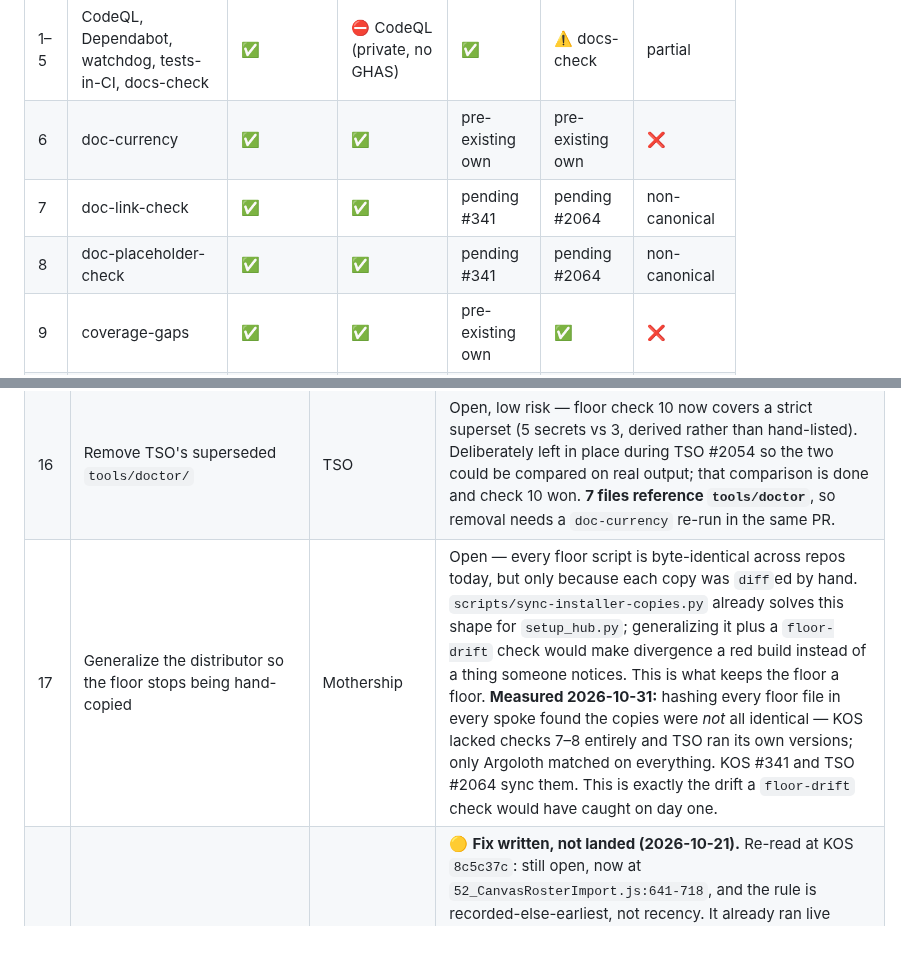
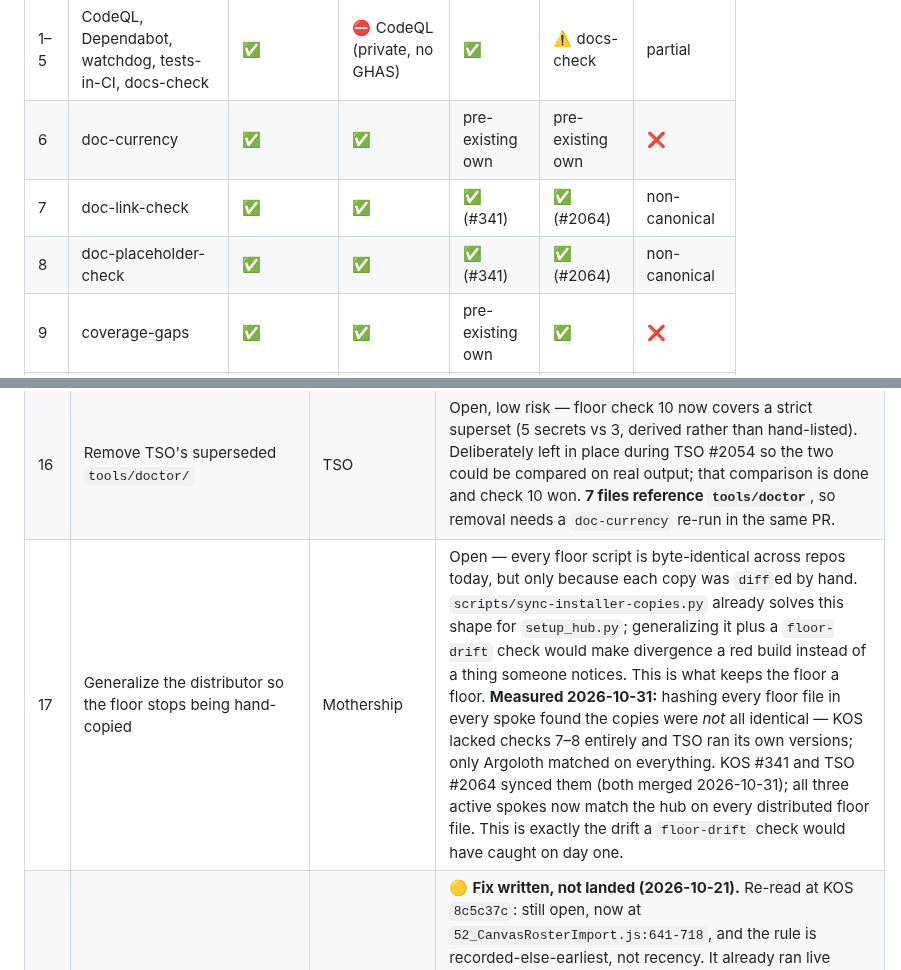
Before and after one commit to adamberneche-afk/Mothership, a Markdown page: SESSION_HANDOFF.md, 2 parts joined by grey strips. Drawn GitHub-style; blank space fills up the shorter version.

Commit message:
docs: KOS #341 and TSO #2064 merged - floor checks 7-8 now in sync
Co-Authored-By: Claude Opus 5.5 <noreply@anthropic.com>
Claude-Session: https://claude.ai/code/session_01TB8wQ3gDSRtmxH2Jdq8vDx

```diff
--- a/SESSION_HANDOFF.md
+++ b/SESSION_HANDOFF.md
@@ -101,8 +101,8 @@ Grouped by what it changes for whoever reads this next.
 |---|---|---|---|---|---|---|
 | 1–5 | CodeQL, Dependabot, watchdog, tests-in-CI, docs-check | ✅ | ⛔ CodeQL (private, no GHAS) | ✅ | ⚠️ docs-check | partial |
 | 6 | doc-currency | ✅ | ✅ | pre-existing own | pre-existing own | ❌ |
-| 7 | doc-link-check | ✅ | ✅ | pending #341 | pending #2064 | non-canonical |
-| 8 | doc-placeholder-check | ✅ | ✅ | pending #341 | pending #2064 | non-canonical |
+| 7 | doc-link-check | ✅ | ✅ | ✅ (#341) | ✅ (#2064) | non-canonical |
+| 8 | doc-placeholder-check | ✅ | ✅ | ✅ (#341) | ✅ (#2064) | non-canonical |
 | 9 | coverage-gaps | ✅ | ✅ | pre-existing own | ✅ | ❌ |
 | 10 | secrets-doctor | ✅ | ✅ | ✅ | ✅ | PR #6, draft |
 
@@ -164,7 +164,7 @@ The whole arc in one place — three banners and an open-items footnote above te
 | 14 | `GLOBAL_GITHUB_TOKEN` looks configured but invalid — the watchdog is failing silently on it | Mothership | **Owner-only.** `watchdog.yml`'s last two scheduled runs (2026-09-08, 2026-09-15) failed on a GitHub API call using it, with no watchdog issue opened. `secrets-doctor` confirms the secret is *set and non-empty*, so this is an expired or under-scoped value, not a missing one — the one failure mode check 10 explicitly cannot see. Rotate it. **Escalated (2026-10-31):** still bad; Watchdog run #10 (2026-10-27), Health Report and Collect Issue Feedback all die on `401 Bad credentials`. Give the watchdog's alarm path its own credential (the built-in `GITHUB_TOKEN`) so this can never be silent again. |
 | 15 | A scheduled workflow that stops firing produces no signal at all | TSO (found), all repos (class) | Open — TSO's `call-hub.yml` is `state: active`, unchanged since 2026-03-23, 2,157 runs, **last run 2026-08-05**. Six weeks dormant, silently. Check 3 (watchdog) asks whether the *last run* succeeded, which a workflow with no recent runs passes vacuously. Needs a staleness dimension: a `schedule:` workflow whose last run is older than its own cron interval is a finding. |
 | 16 | Remove TSO's superseded `tools/doctor/` | TSO | Open, low risk — floor check 10 now covers a strict superset (5 secrets vs 3, derived rather than hand-listed). Deliberately left in place during TSO #2054 so the two could be compared on real output; that comparison is done and check 10 won. **7 files reference `tools/doctor`**, so removal needs a `doc-currency` re-run in the same PR. |
-| 17 | Generalize the distributor so the floor stops being hand-copied | Mothership | Open — every floor script is byte-identical across repos today, but only because each copy was `diff`ed by hand. `scripts/sync-installer-copies.py` already solves this shape for `setup_hub.py`; generalizing it plus a `floor-drift` check would make divergence a red build instead of a thing someone notices. This is what keeps the floor a floor. **Measured 2026-10-31:** hashing every floor file in every spoke found the copies were *not* all identical — KOS lacked checks 7–8 entirely and TSO ran its own versions; only Argoloth matched on everything. KOS #341 and TSO #2064 sync them. This is exactly the drift a `floor-drift` check would have caught on day one. |
+| 17 | Generalize the distributor so the floor stops being hand-copied | Mothership | Open — every floor script is byte-identical across repos today, but only because each copy was `diff`ed by hand. `scripts/sync-installer-copies.py` already solves this shape for `setup_hub.py`; generalizing it plus a `floor-drift` check would make divergence a red build instead of a thing someone notices. This is what keeps the floor a floor. **Measured 2026-10-31:** hashing every floor file in every spoke found the copies were *not* all identical — KOS lacked checks 7–8 entirely and TSO ran its own versions; only Argoloth matched on everything. KOS #341 and TSO #2064 synced them (both merged 2026-10-31); all three active spokes now match the hub on every distributed floor file. This is exactly the drift a `floor-drift` check would have caught on day one. |
 | 18 | A duplicate-workspace repair trashes real student Google Docs by a recency heuristic, with no content check | KOS, cas-ccps | 🟡 **Fix written, not landed (2026-10-21).** Re-read at KOS `8c5c37c`: still open, now at `52_CanvasRosterImport.js:641-718`, and the rule is recorded-else-earliest, not recency. It already ran live once: 21 docs trashed 2026-10-07, which the operator checked and cleared on 2026-10-20 (KOS PR #227), so no past loss. The fix trashes a duplicate only when its response zone is blank or matches the kept copy's; otherwise the student is left alone and their Ledger rows are listed. Two new tests fail on the old code; KOS suite 1853/1853. **Not pushed** — this session was refused push access to KOS. Branch `claude/roster-repair-content-check` exists only in a session container; the patch is attached to the session for the owner to apply. **Re-checked 2026-10-31 at KOS `3d4dbfc`: still open; the patch never landed.** |
 | 19 | An RTP mail-privacy rule still names a non-staff sender on health/family topics | KOS, kos-personal | Open, Medium — re-read 2026-10-31, text unchanged since 2026-10-06. Narrower than first filed: the student's name, health and family detail are always withheld; the gap is that for a non-staff sender writing about health or family the summary reads "a student matter from {sender}", and naming a parent identifies the student. See [KOS Audit Docket IV](https://claude.ai/artifact/5Ty6HdRBxwr2fYYUYuPVX7) §04. |
 | 20 | COG_EXHAUST intake duplicate-submission gap | KOS, kos-personal | ✅ **Resolved (2026-10-29, KOS PR #336)** — `handleCogExhaust` hashes the payload and checks staging and archive under the script lock before creating a doc (`2_Ingestion_Sensors.gs:344-414`). Not caught: a retry whose bytes differ. Verified in [KOS Audit Docket IV](https://claude.ai/artifact/5Ty6HdRBxwr2fYYUYuPVX7). |
```
Also changed, not shown: CICD_FLOOR.md (+3 -3 lines).
